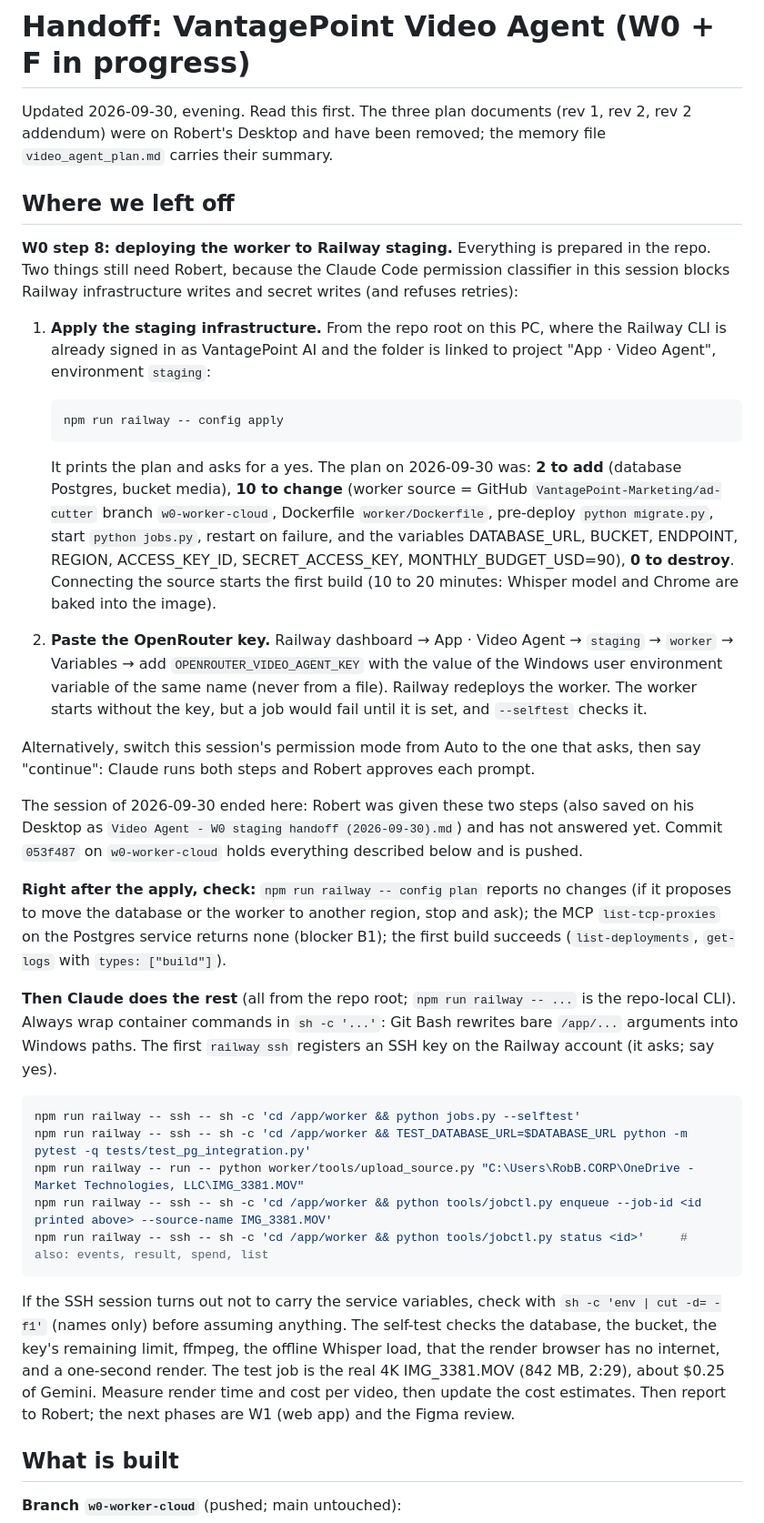
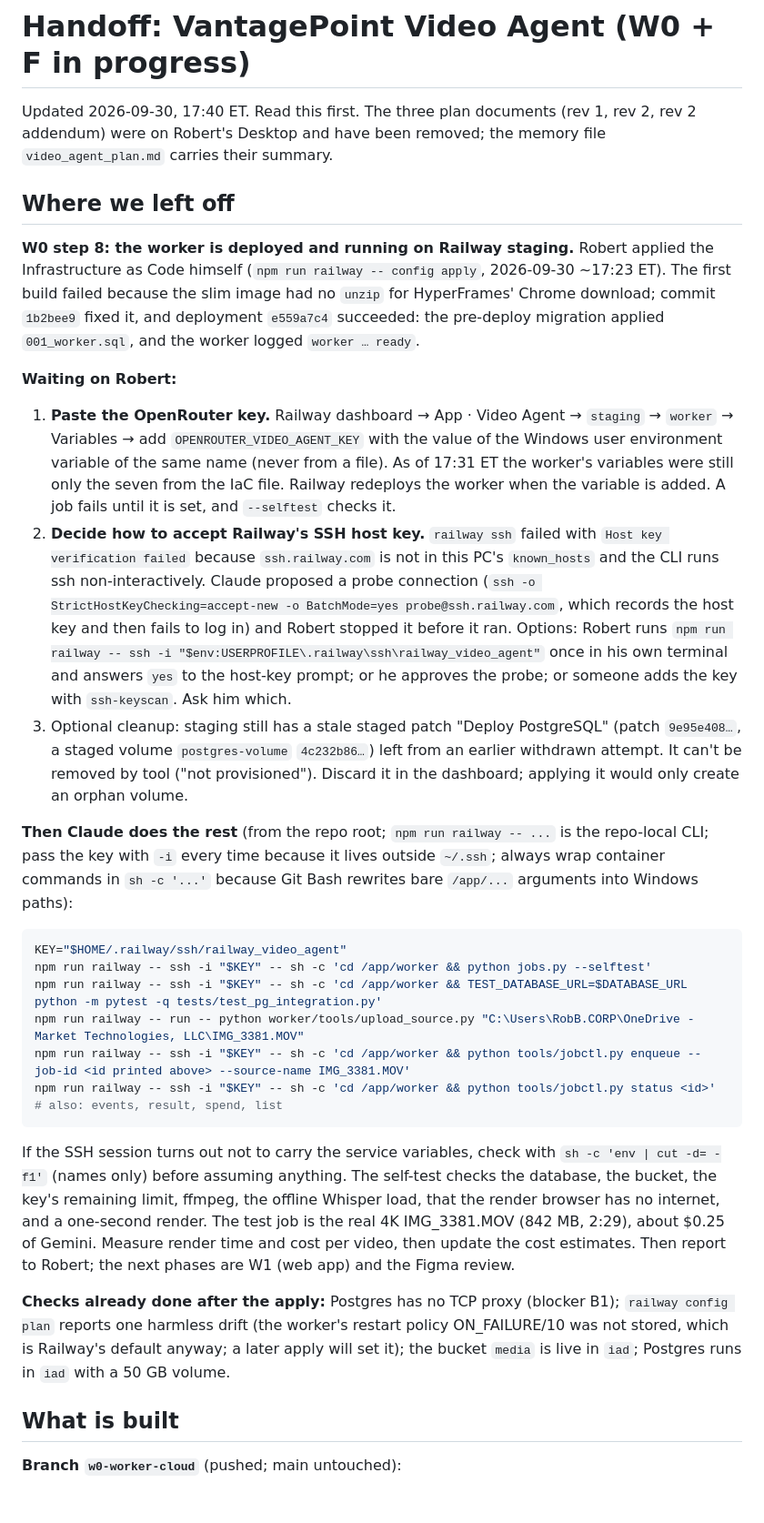
Before and after one commit to VantagePoint-Marketing/ad-cutter, a Markdown page: HANDOFF.md, the part around one of its changes. Shown at 91% size. GitHub-like rendering; blank space fills up the shorter version.

Commit message:
checkpoint: worker running on staging; waiting on the OpenRouter key and the SSH host-key decision
Co-Authored-By: Claude Fable 5.1 <noreply@anthropic.com>

````diff
--- a/HANDOFF.md
+++ b/HANDOFF.md
@@ -1,54 +1,42 @@
 # Handoff: VantagePoint Video Agent (W0 + F in progress)
 
-Updated 2026-09-30, evening. Read this first. The three plan documents (rev 1, rev 2, rev 2 addendum) were on
+Updated 2026-09-30, 17:40 ET. Read this first. The three plan documents (rev 1, rev 2, rev 2 addendum) were on
 Robert's Desktop and have been removed; the memory file `video_agent_plan.md` carries their summary.
 
 ## Where we left off
 
-**W0 step 8: deploying the worker to Railway staging.** Everything is prepared in the repo. Two things still need
-Robert, because the Claude Code permission classifier in this session blocks Railway infrastructure writes and
-secret writes (and refuses retries):
+**W0 step 8: the worker is deployed and running on Railway staging.** Robert applied the Infrastructure as Code
+himself (`npm run railway -- config apply`, 2026-09-30 ~17:23 ET). The first build failed because the slim image had
+no `unzip` for HyperFrames' Chrome download; commit `1b2bee9` fixed it, and deployment `e559a7c4` succeeded: the
+pre-deploy migration applied `001_worker.sql`, and the worker logged `worker … ready`.
 
-1. **Apply the staging infrastructure.** From the repo root on this PC, where the Railway CLI is already signed in
-   as VantagePoint AI and the folder is linked to project "App · Video Agent", environment `staging`:
+**Waiting on Robert:**
+1. **Paste the OpenRouter key.** Railway dashboard → App · Video Agent → `staging` → `worker` → Variables → add
+   `OPENROUTER_VIDEO_AGENT_KEY` with the value of the Windows user environment variable of the same name (never
+   from a file). As of 17:31 ET the worker's variables were still only the seven from the IaC file. Railway
+   redeploys the worker when the variable is added. A job fails until it is set, and `--selftest` checks it.
+2. **Decide how to accept Railway's SSH host key.** `railway ssh` failed with `Host key verification failed`
+   because `ssh.railway.com` is not in this PC's `known_hosts` and the CLI runs ssh non-interactively. Claude
+   proposed a probe connection (`ssh -o StrictHostKeyChecking=accept-new -o BatchMode=yes probe@ssh.railway.com`,
+   which records the host key and then fails to log in) and Robert stopped it before it ran. Options: Robert runs
+   `npm run railway -- ssh -i "$env:USERPROFILE\.railway\ssh\railway_video_agent"` once in his own terminal and
+   answers `yes` to the host-key prompt; or he approves the probe; or someone adds the key with `ssh-keyscan`.
+   Ask him which.
+3. Optional cleanup: staging still has a stale staged patch "Deploy PostgreSQL" (patch `9e95e408…`, a staged
+   volume `postgres-volume` `4c232b86…`) left from an earlier withdrawn attempt. It can't be removed by tool
+   ("not provisioned"). Discard it in the dashboard; applying it would only create an orphan volume.
 
-   ```bash
-   npm run railway -- config apply
-   ```
-
-   It prints the plan and asks for a yes. The plan on 2026-09-30 was: **2 to add** (database Postgres, bucket media),
-   **10 to change** (worker source = GitHub `VantagePoint-Marketing/ad-cutter` branch `w0-worker-cloud`, Dockerfile
-   `worker/Dockerfile`, pre-deploy `python migrate.py`, start `python jobs.py`, restart on failure, and the
-   variables DATABASE_URL, BUCKET, ENDPOINT, REGION, ACCESS_KEY_ID, SECRET_ACCESS_KEY, MONTHLY_BUDGET_USD=90),
-   **0 to destroy**. Connecting the source starts the first build (10 to 20 minutes: Whisper model and Chrome are
-   baked into the image).
-
-2. **Paste the OpenRouter key.** Railway dashboard → App · Video Agent → `staging` → `worker` → Variables → add
-   `OPENROUTER_VIDEO_AGENT_KEY` with the value of the Windows user environment variable of the same name (never
-   from a file). Railway redeploys the worker. The worker starts without the key, but a job would fail until it is
-   set, and `--selftest` checks it.
-
-Alternatively, switch this session's permission mode from Auto to the one that asks, then say "continue": Claude
-runs both steps and Robert approves each prompt.
-
-The session of 2026-09-30 ended here: Robert was given these two steps (also saved on his Desktop as
-`Video Agent - W0 staging handoff (2026-09-30).md`) and has not answered yet. Commit `053f487` on
-`w0-worker-cloud` holds everything described below and is pushed.
-
-**Right after the apply, check:** `npm run railway -- config plan` reports no changes (if it proposes to move
-the database or the worker to another region, stop and ask); the MCP `list-tcp-proxies` on the Postgres service
-returns none (blocker B1); the first build succeeds (`list-deployments`, `get-logs` with `types: ["build"]`).
-
-**Then Claude does the rest** (all from the repo root; `npm run railway -- ...` is the repo-local CLI). Always
-wrap container commands in `sh -c '...'`: Git Bash rewrites bare `/app/...` arguments into Windows paths. The first
-`railway ssh` registers an SSH key on the Railway account (it asks; say yes).
+**Then Claude does the rest** (from the repo root; `npm run railway -- ...` is the repo-local CLI; pass the key
+with `-i` every time because it lives outside `~/.ssh`; always wrap container commands in `sh -c '...'` because Git
+Bash rewrites bare `/app/...` arguments into Windows paths):
 
 ```bash
-npm run railway -- ssh -- sh -c 'cd /app/worker && python jobs.py --selftest'
-npm run railway -- ssh -- sh -c 'cd /app/worker && TEST_DATABASE_URL=$DATABASE_URL python -m pytest -q tests/test_pg_integration.py'
+KEY="$HOME/.railway/ssh/railway_video_agent"
+npm run railway -- ssh -i "$KEY" -- sh -c 'cd /app/worker && python jobs.py --selftest'
+npm run railway -- ssh -i "$KEY" -- sh -c 'cd /app/worker && TEST_DATABASE_URL=$DATABASE_URL python -m pytest -q tests/test_pg_integration.py'
 npm run railway -- run -- python worker/tools/upload_source.py "C:\Users\RobB.CORP\OneDrive - Market Technologies, LLC\IMG_3381.MOV"
-npm run railway -- ssh -- sh -c 'cd /app/worker && python tools/jobctl.py enqueue --job-id <id printed above> --source-name IMG_3381.MOV'
-npm run railway -- ssh -- sh -c 'cd /app/worker && python tools/jobctl.py status <id>'     # also: events, result, spend, list
+npm run railway -- ssh -i "$KEY" -- sh -c 'cd /app/worker && python tools/jobctl.py enqueue --job-id <id printed above> --source-name IMG_3381.MOV'
+npm run railway -- ssh -i "$KEY" -- sh -c 'cd /app/worker && python tools/jobctl.py status <id>'     # also: events, result, spend, list
 ```
 
 If the SSH session turns out not to carry the service variables, check with `sh -c 'env | cut -d= -f1'` (names
@@ -56,6 +44,10 @@ only) before assuming anything. The self-test checks the database, the bucket, t
 the offline Whisper load, that the render browser has no internet, and a one-second render. The test job is the real
 4K IMG_3381.MOV (842 MB, 2:29), about $0.25 of Gemini. Measure render time and cost per video, then update the cost
 estimates. Then report to Robert; the next phases are W1 (web app) and the Figma review.
+
+**Checks already done after the apply:** Postgres has no TCP proxy (blocker B1); `railway config plan` reports one
+harmless drift (the worker's restart policy ON_FAILURE/10 was not stored, which is Railway's default anyway; a later
+apply will set it); the bucket `media` is live in `iad`; Postgres runs in `iad` with a 50 GB volume.
 
 ## What is built
 
````
Also changed, not shown: other parts of HANDOFF.md (+24 -11 lines).
